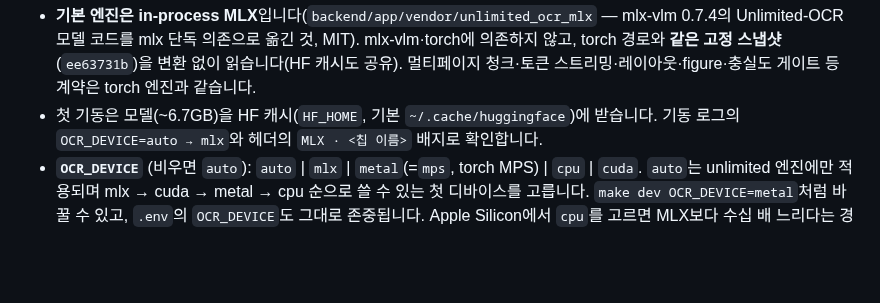
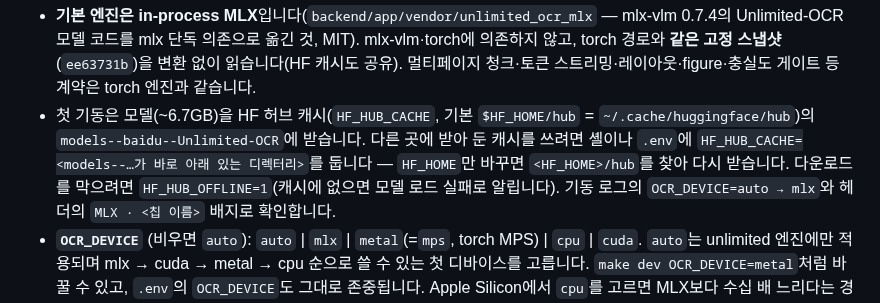
Before and after one commit to Chedrian07/PDF-OCR-Translator, a Markdown page: README.md, the part around the change. Rendered like a GitHub page; blank space fills up the shorter version.

Commit message:
docs(readme): name HF_HUB_CACHE as the model cache location
README는 HF_HOME만 안내해, 다른 곳에 받아 둔 캐시를 HF_HOME으로 가리키면 <HF_HOME>/hub를 찾아 다시 받았다.
실제 위치를 정하는 HF_HUB_CACHE와 다운로드를 막는 HF_HUB_OFFLINE을 함께 적는다.
Audit: fresh-user-4

```diff
--- a/README.md
+++ b/README.md
@@ -208,7 +208,11 @@ make dev PORT=8010   # 8000을 다른 서버가 쓰고 있으면 포트만 바
   Unlimited-OCR 모델 코드를 mlx 단독 의존으로 옮긴 것, MIT). mlx-vlm·torch에 의존하지 않고,
   torch 경로와 **같은 고정 스냅샷**(`ee63731b`)을 변환 없이 읽습니다(HF 캐시도 공유).
   멀티페이지 청크·토큰 스트리밍·레이아웃·figure·충실도 게이트 등 계약은 torch 엔진과 같습니다.
-- 첫 기동은 모델(~6.7GB)을 HF 캐시(`HF_HOME`, 기본 `~/.cache/huggingface`)에 받습니다.
+- 첫 기동은 모델(~6.7GB)을 HF 허브 캐시(`HF_HUB_CACHE`, 기본 `$HF_HOME/hub` =
+  `~/.cache/huggingface/hub`)의 `models--baidu--Unlimited-OCR`에 받습니다. 다른 곳에 받아 둔
+  캐시를 쓰려면 셸이나 `.env`에 `HF_HUB_CACHE=<models--…가 바로 아래 있는 디렉터리>`를 둡니다 —
+  `HF_HOME`만 바꾸면 `<HF_HOME>/hub`를 찾아 다시 받습니다. 다운로드를 막으려면
+  `HF_HUB_OFFLINE=1`(캐시에 없으면 모델 로드 실패로 알립니다).
   기동 로그의 `OCR_DEVICE=auto → mlx`와 헤더의 `MLX · <칩 이름>` 배지로 확인합니다.
 - **`OCR_DEVICE`** (비우면 `auto`): `auto` | `mlx` | `metal`(=`mps`, torch MPS) | `cpu` |
   `cuda`. `auto`는 unlimited 엔진에만 적용되며 mlx → cuda → metal → cpu 순으로 쓸 수 있는
```
